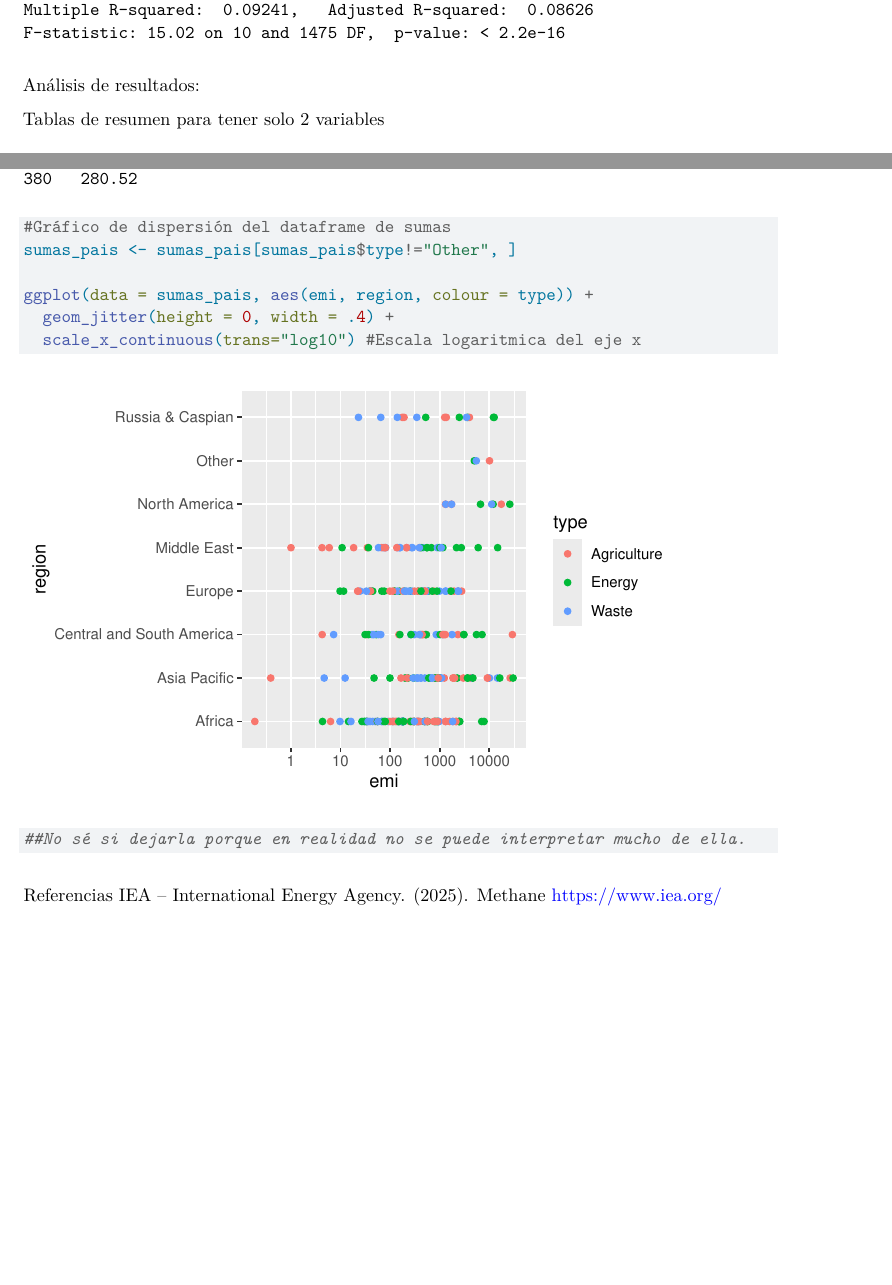
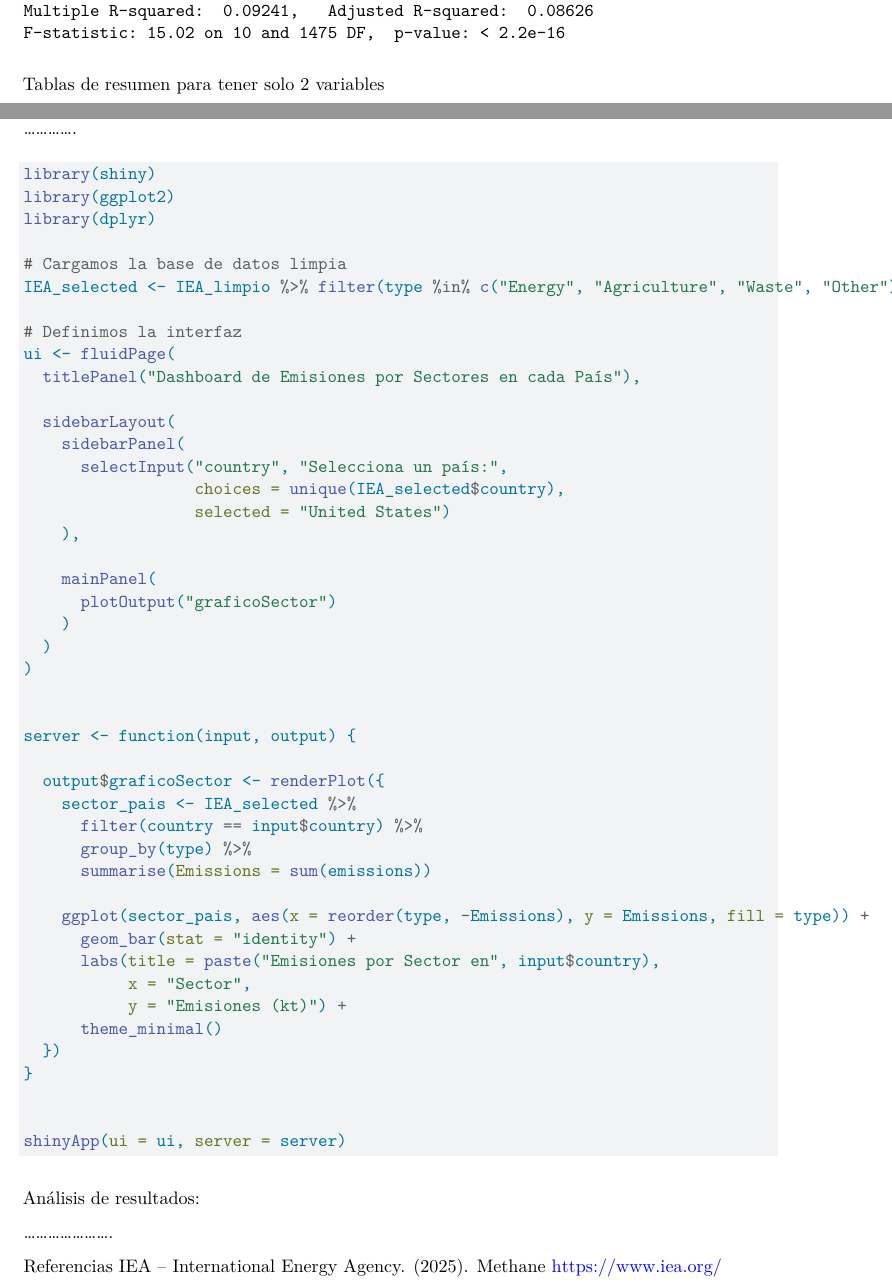
Before and after one commit to Val-Ruiz/Emisiones-de-metano, a Quarto document (test.qmd): two parts of pages 7 and 23 of 23 before the commit and two parts of pages 7 and 23 of 24 after it, joined at a grey line, cut so that both start at the same text, the shorter picture padded with empty space. Rendered offline with R 4.5, knitr and Pandoc in place of Quarto, then LaTeX, with nearby package versions; code that draws random numbers runs with fixed seeds of ours; some code elsewhere in the file could not run offline.

Commit message:
Add files via upload

````diff
--- a/test.qmd
+++ b/test.qmd
@@ -159,11 +159,6 @@ modelo_multi <- lm(emissions ~ region + type, data = IEA_selected)
 # Resumen del modelo
 summary(modelo_multi)
 ```
-Análisis de resultados:
-
-
-
-
 
 Tablas de resumen para tener solo 2 variables
 
@@ -184,17 +179,57 @@ sumas_pais <- pais_region %>% inner_join(sumas_pais, by = "country", keep = F)
 
 sumas_pais
 ```
+.............
+```{r}
+library(shiny)
+library(ggplot2)
+library(dplyr)
 
-```{r}
-#Gráfico de dispersión del dataframe de sumas
-sumas_pais <- sumas_pais[sumas_pais$type!="Other", ]
+# Cargamos la base de datos limpia
+IEA_selected <- IEA_limpio %>% filter(type %in% c("Energy", "Agriculture", "Waste", "Other"))
 
-ggplot(data = sumas_pais, aes(emi, region, colour = type)) +
-  geom_jitter(height = 0, width = .4) +
-  scale_x_continuous(trans="log10") #Escala logaritmica del eje x
+# Definimos la interfaz
+ui <- fluidPage(
+  titlePanel("Dashboard de Emisiones por Sectores en cada País"),
 
-##No sé si dejarla porque en realidad no se puede interpretar mucho de ella.
+  sidebarLayout(
+    sidebarPanel(
+      selectInput("country", "Selecciona un país:",
+                  choices = unique(IEA_selected$country),
+                  selected = "United States")
+    ),
+
+    mainPanel(
+      plotOutput("graficoSector")
+    )
+  )
+)
+
+
+server <- function(input, output) {
+
+  output$graficoSector <- renderPlot({
+    sector_pais <- IEA_selected %>%
+      filter(country == input$country) %>%
+      group_by(type) %>%
+      summarise(Emissions = sum(emissions))
+
+    ggplot(sector_pais, aes(x = reorder(type, -Emissions), y = Emissions, fill = type)) +
+      geom_bar(stat = "identity") +
+      labs(title = paste("Emisiones por Sector en", input$country),
+           x = "Sector",
+           y = "Emisiones (kt)") +
+      theme_minimal()
+  })
+}
+
+
+shinyApp(ui = ui, server = server)
 ```
+Análisis de resultados:
+
+......................
+
 
 Referencias IEA – International Energy Agency. (2025). Methane https://www.iea.org/
 
````
